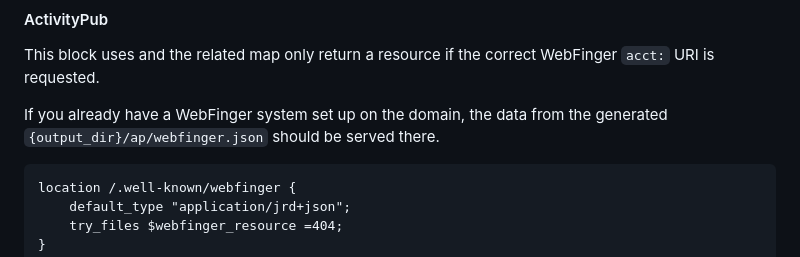
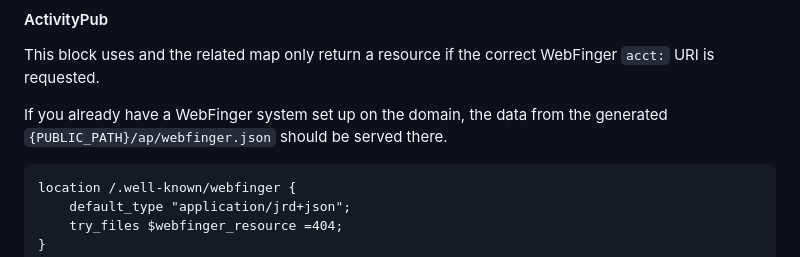
Before and after one commit to chapatt/bwog, a Markdown page: README.md, the part around one of its changes. GitHub-like rendering.

````diff
--- a/README.md
+++ b/README.md
@@ -36,7 +36,7 @@ location ~ ^/(post|login|logout|oauth2/redirect/google) {
 
 This block uses and the related map only return a resource if the correct WebFinger `acct:` URI is requested.
 
-If you already have a WebFinger system set up on the domain, the data from the generated `{output_dir}/ap/webfinger.json` should be served there.
+If you already have a WebFinger system set up on the domain, the data from the generated `{PUBLIC_PATH}/ap/webfinger.json` should be served there.
 
 ```
 location /.well-known/webfinger {
````
Also changed, not shown: other parts of README.md (+1 -1 lines).
